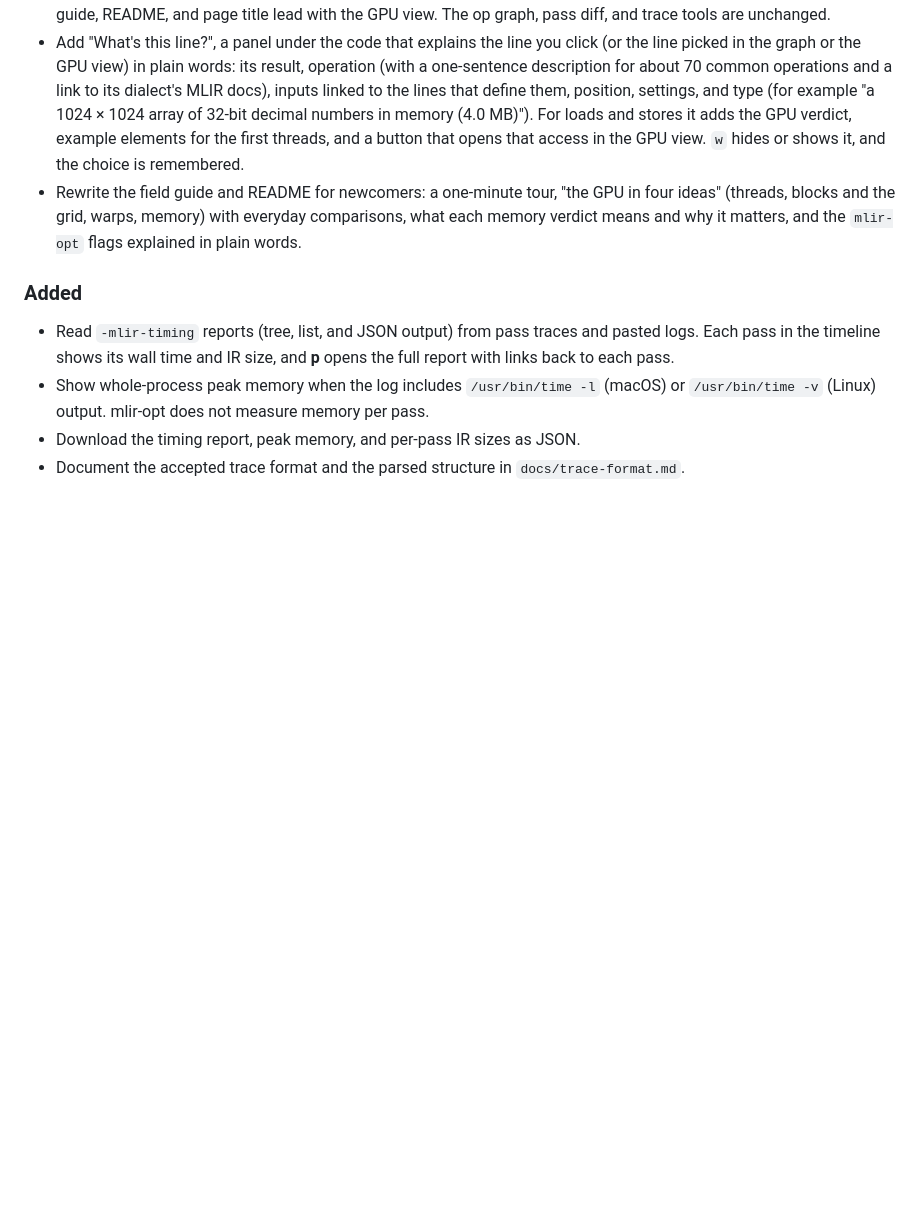
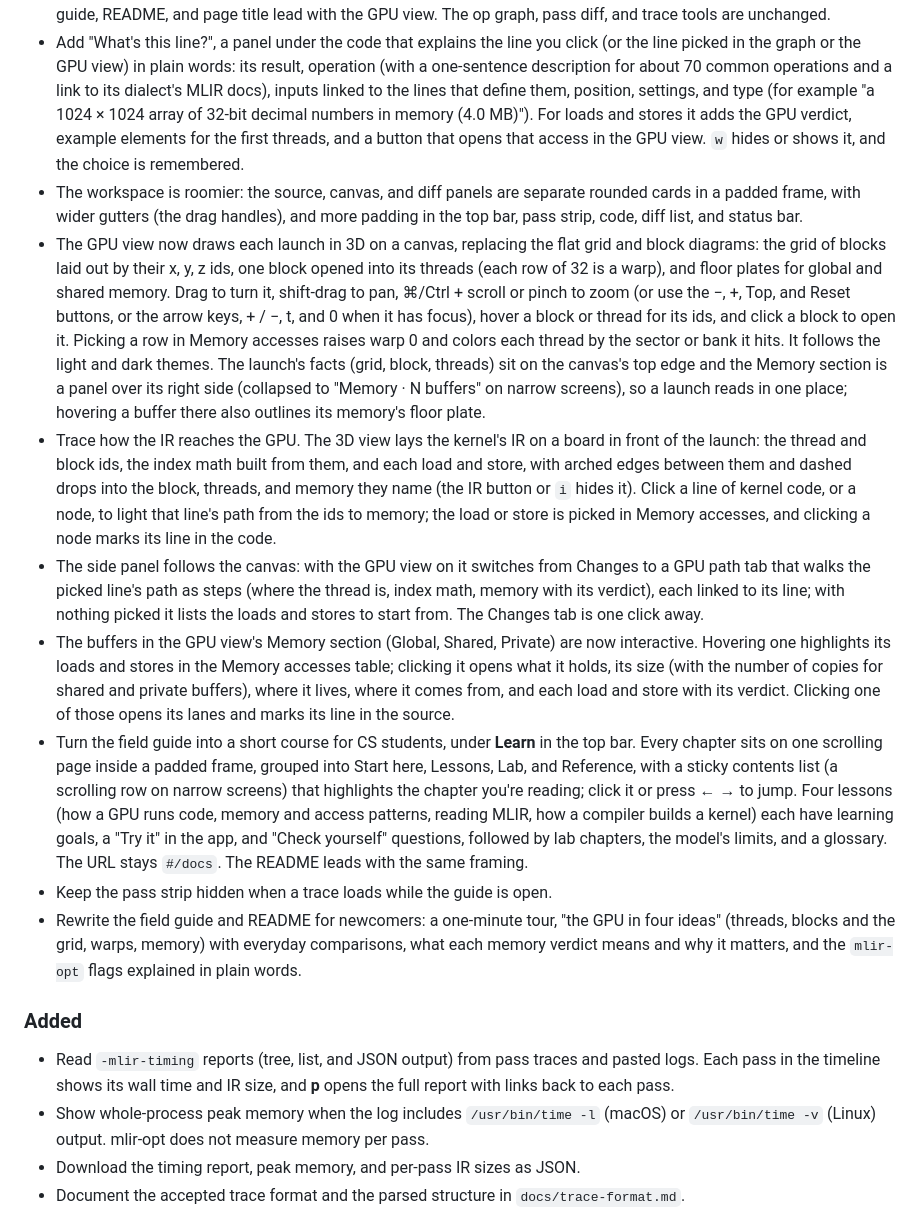
Before and after one commit to joepothiboot/vizmlir, a Markdown page: CHANGELOG.md, the part around the change. Rendered like a GitHub page; blank space fills up the shorter version.

```diff
--- a/CHANGELOG.md
+++ b/CHANGELOG.md
@@ -10,6 +10,13 @@ The format is based on [Keep a Changelog](https://keepachangelog.com/en/1.1.0/),
 
 - VizMLIR is now framed as a tool for seeing how MLIR runs on the GPU. The canvas opens on the GPU view whenever the IR launches kernels, and remembers when you switch to the op graph instead (IR without GPU code always shows the graph). A first visit opens the transpose sample, the GPU samples come first in the Samples list, and the field guide, README, and page title lead with the GPU view. The op graph, pass diff, and trace tools are unchanged.
 - Add "What's this line?", a panel under the code that explains the line you click (or the line picked in the graph or the GPU view) in plain words: its result, operation (with a one-sentence description for about 70 common operations and a link to its dialect's MLIR docs), inputs linked to the lines that define them, position, settings, and type (for example "a 1024 × 1024 array of 32-bit decimal numbers in memory (4.0 MB)"). For loads and stores it adds the GPU verdict, example elements for the first threads, and a button that opens that access in the GPU view. `w` hides or shows it, and the choice is remembered.
+- The workspace is roomier: the source, canvas, and diff panels are separate rounded cards in a padded frame, with wider gutters (the drag handles), and more padding in the top bar, pass strip, code, diff list, and status bar.
+- The GPU view now draws each launch in 3D on a canvas, replacing the flat grid and block diagrams: the grid of blocks laid out by their x, y, z ids, one block opened into its threads (each row of 32 is a warp), and floor plates for global and shared memory. Drag to turn it, shift-drag to pan, ⌘/Ctrl + scroll or pinch to zoom (or use the −, +, Top, and Reset buttons, or the arrow keys, + / −, t, and 0 when it has focus), hover a block or thread for its ids, and click a block to open it. Picking a row in Memory accesses raises warp 0 and colors each thread by the sector or bank it hits. It follows the light and dark themes. The launch's facts (grid, block, threads) sit on the canvas's top edge and the Memory section is a panel over its right side (collapsed to "Memory · N buffers" on narrow screens), so a launch reads in one place; hovering a buffer there also outlines its memory's floor plate.
+- Trace how the IR reaches the GPU. The 3D view lays the kernel's IR on a board in front of the launch: the thread and block ids, the index math built from them, and each load and store, with arched edges between them and dashed drops into the block, threads, and memory they name (the IR button or `i` hides it). Click a line of kernel code, or a node, to light that line's path from the ids to memory; the load or store is picked in Memory accesses, and clicking a node marks its line in the code.
+- The side panel follows the canvas: with the GPU view on it switches from Changes to a GPU path tab that walks the picked line's path as steps (where the thread is, index math, memory with its verdict), each linked to its line; with nothing picked it lists the loads and stores to start from. The Changes tab is one click away.
+- The buffers in the GPU view's Memory section (Global, Shared, Private) are now interactive. Hovering one highlights its loads and stores in the Memory accesses table; clicking it opens what it holds, its size (with the number of copies for shared and private buffers), where it lives, where it comes from, and each load and store with its verdict. Clicking one of those opens its lanes and marks its line in the source.
+- Turn the field guide into a short course for CS students, under **Learn** in the top bar. Every chapter sits on one scrolling page inside a padded frame, grouped into Start here, Lessons, Lab, and Reference, with a sticky contents list (a scrolling row on narrow screens) that highlights the chapter you're reading; click it or press ← → to jump. Four lessons (how a GPU runs code, memory and access patterns, reading MLIR, how a compiler builds a kernel) each have learning goals, a "Try it" in the app, and "Check yourself" questions, followed by lab chapters, the model's limits, and a glossary. The URL stays `#/docs`. The README leads with the same framing.
+- Keep the pass strip hidden when a trace loads while the guide is open.
 - Rewrite the field guide and README for newcomers: a one-minute tour, "the GPU in four ideas" (threads, blocks and the grid, warps, memory) with everyday comparisons, what each memory verdict means and why it matters, and the `mlir-opt` flags explained in plain words.
 
 ### Added
```
Also changed, not shown: README.md (+16 -5 lines), docs/TEST_PLAN.md (+7 -5 lines), public/demo/vizmlir-docs.png, 11 other files.
